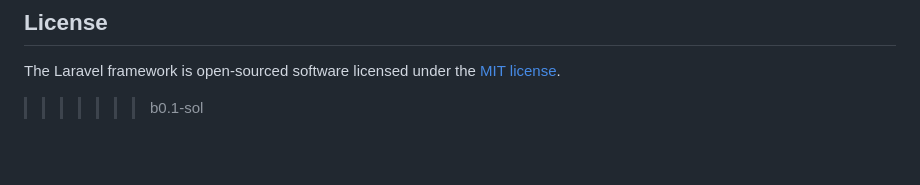
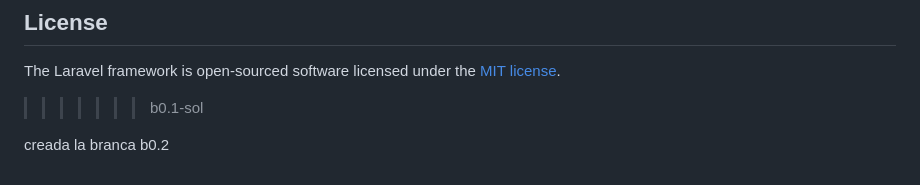
Before and after one commit to gerardaragones/Projecte-M06-M07-GM, a Markdown page: README.md, the part around the change. Drawn GitHub-style; blank space fills up the shorter version.

Commit message:
pujar b0.2

```diff
--- a/README.md
+++ b/README.md
@@ -68,3 +68,5 @@ If you discover a security vulnerability within Laravel, please send an e-mail t
 
 The Laravel framework is open-sourced software licensed under the [MIT license](https://opensource.org/licenses/MIT).
 >>>>>>> b0.1-sol
+
+creada la branca b0.2
```
